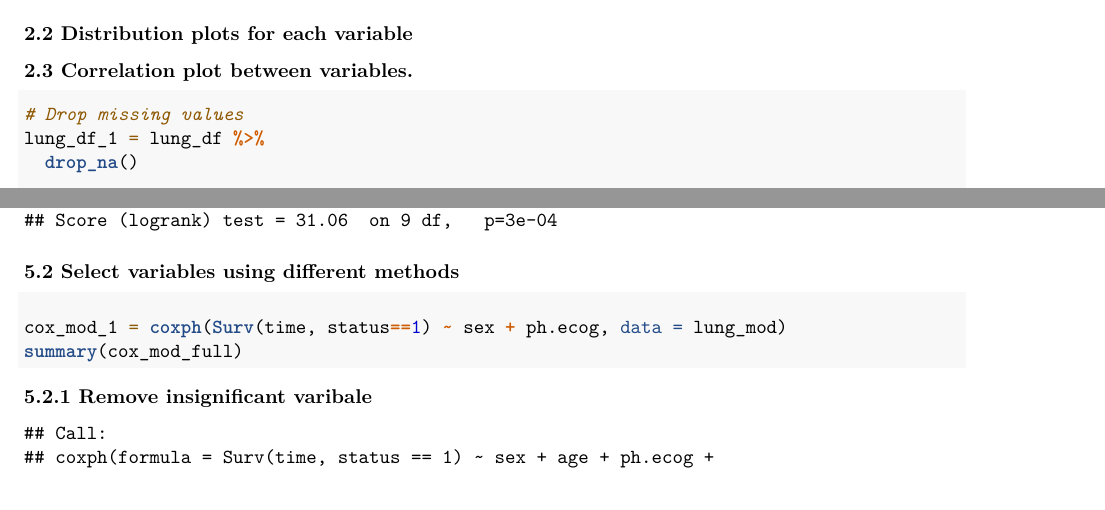
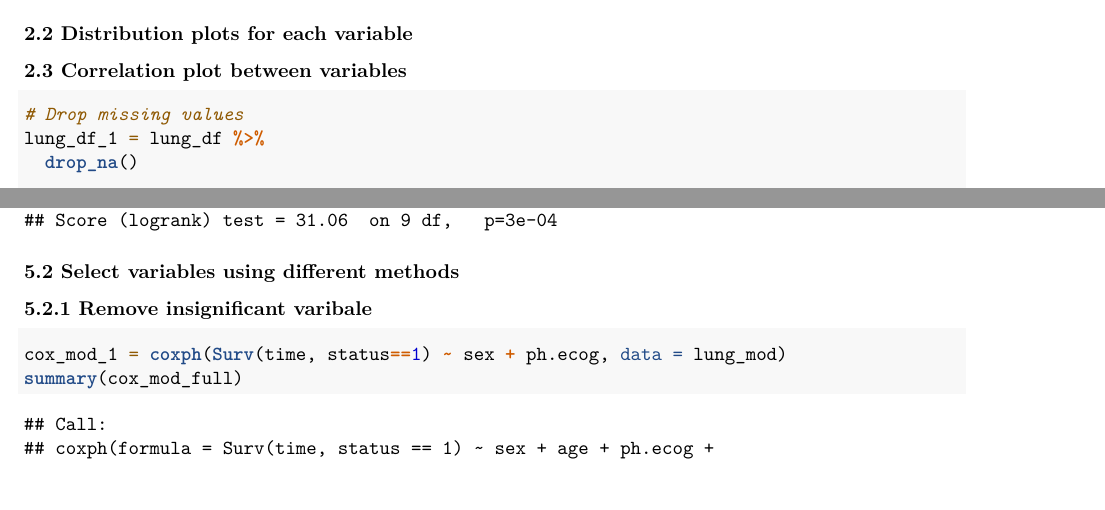
Before and after one commit to yifeixu0306/survival_final_project_group8, an R Markdown document (final_project.Rmd): two parts of pages 2 and 16 of 24, joined at a grey line, cut so that both start at the same text. Rendered offline with R 4.5, knitr and Pandoc, then LaTeX, with nearby package versions; some code elsewhere in the file could not run offline.

Commit message:
modify some styles

````diff
--- a/final_project.Rmd
+++ b/final_project.Rmd
@@ -109,7 +110,8 @@ render(tab1, title = "Overview over Lung Cancer patients", datasource = DATASET)
 
 
 
-### 2.3 Correlation plot between variables.
+### 2.3 Correlation plot between variables
+
 ```{r}
 # Drop missing values
 lung_df_1 = lung_df %>%
@@ -429,13 +437,14 @@ summary(cox_mod_full)
 
 ### 5.2 Select variables using different methods
 
-#### 5.2.1 Remove insignificant varibale
+### 5.2.1 Remove insignificant varibale
+
 ```{r}
 cox_mod_1 = coxph(Surv(time, status==1) ~ sex + ph.ecog, data = lung_mod)
 summary(cox_mod_full)
 ```
 
-#### 5.2.2 Stepwise method
+### 5.2.2 Stepwise method
 
 ```{r, message=FALSE}
 formula = Surv(time, status==1) ~ sex + age + ph.ecog + ph.karno + pat.karno + meal.cal + wt.loss
````
Also changed, not shown: final_project.Rmd (12 more changed lines).
